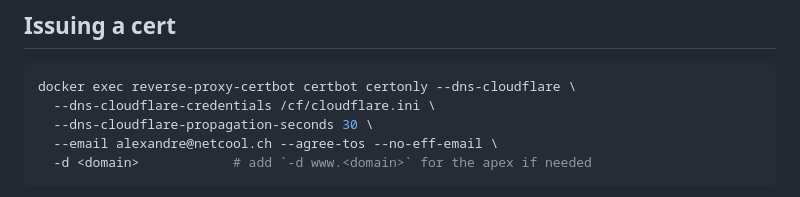
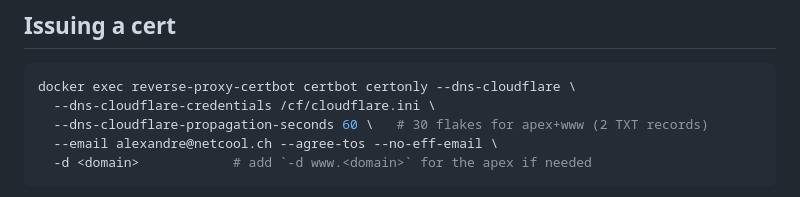
Before and after one commit to yojoba/VSA, a Markdown page: docs/runbooks/dns01_cloudflare.md, the part around the change. GitHub-like rendering.

````diff
--- a/docs/runbooks/dns01_cloudflare.md
+++ b/docs/runbooks/dns01_cloudflare.md
@@ -49,7 +49,7 @@ docker compose up -d certbot
 ```bash
 docker exec reverse-proxy-certbot certbot certonly --dns-cloudflare \
   --dns-cloudflare-credentials /cf/cloudflare.ini \
-  --dns-cloudflare-propagation-seconds 30 \
+  --dns-cloudflare-propagation-seconds 60 \   # 30 flakes for apex+www (2 TXT records)
   --email alexandre@netcool.ch --agree-tos --no-eff-email \
   -d <domain>            # add `-d www.<domain>` for the apex if needed
 ```
````
Also changed, not shown: CLAUDE.md (+45 -0 lines), 1 other file.
